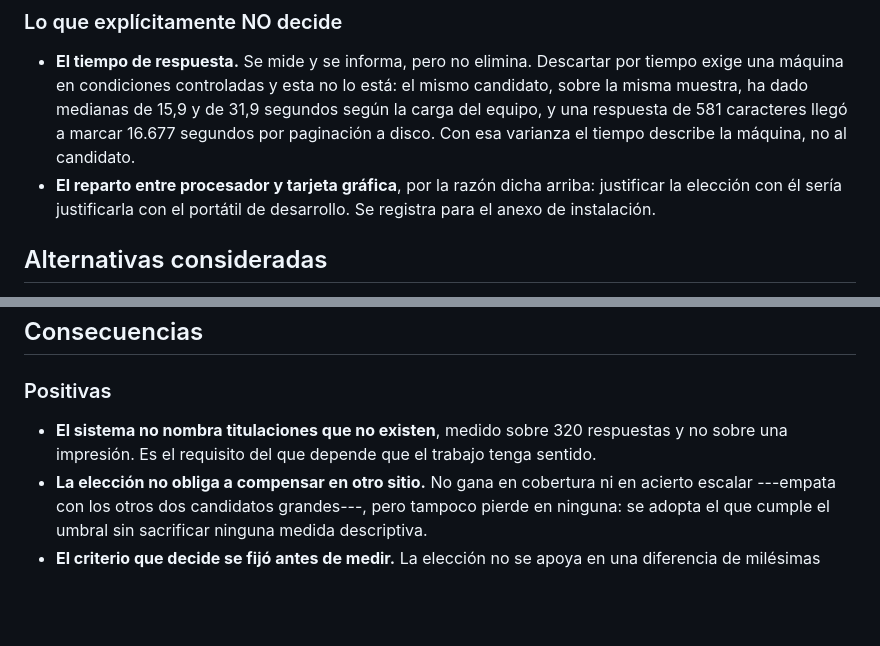
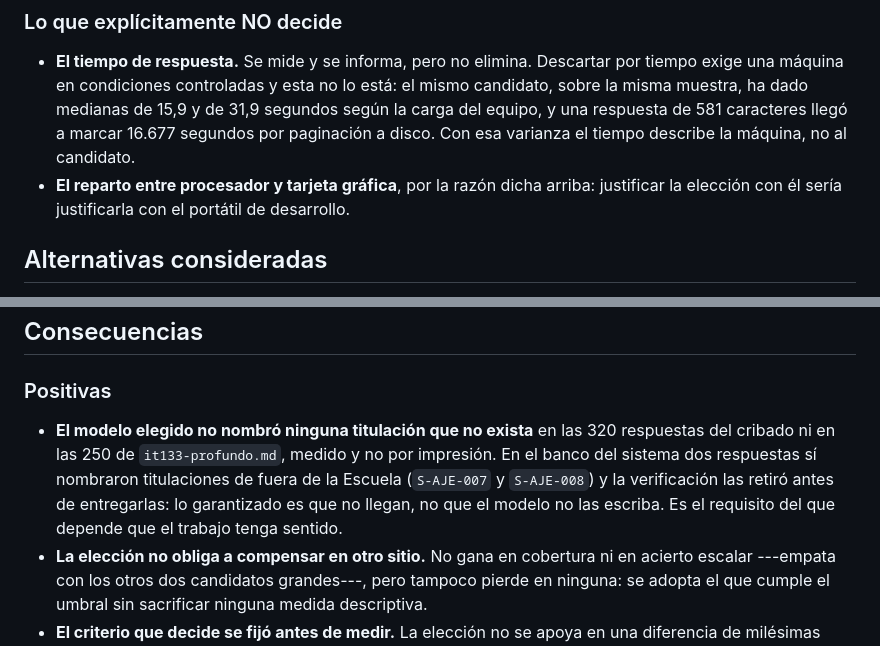
Before and after one commit to samubp10/tfg-recomendador-uja, a Markdown page: docs/adr/adr-0005-modelo-de-generacion.md, 2 parts joined by grey strips. GitHub-like rendering; blank space fills up the shorter version.

Commit message:
docs(IT-52): el ADR-0005 sin afirmar más de lo medido sobre las titulaciones
«El sistema no nombra titulaciones que no existen» no es lo medido: el modelo no lo hizo en las 320 ni en las 250 respuestas de los cribados, pero en el banco del sistema dos respuestas sí y las retiró la verificación. Se quita además la remisión a un anexo de instalación que ya no existe.

```diff
--- a/docs/adr/adr-0005-modelo-de-generacion.md
+++ b/docs/adr/adr-0005-modelo-de-generacion.md
@@ -95,7 +95,7 @@ que convenga.
   describe la máquina, no al candidato.
 - **El reparto entre procesador y tarjeta gráfica**, por la razón dicha arriba:
   justificar la elección con él sería justificarla con el portátil de
-  desarrollo. Se registra para el anexo de instalación.
+  desarrollo.
 
 ## Alternativas consideradas
 
@@ -361,9 +361,12 @@ no para quien lo consulta por primera vez.
 
 ### Positivas
 
-- **El sistema no nombra titulaciones que no existen**, medido sobre 320
-  respuestas y no sobre una impresión. Es el requisito del que depende que el
-  trabajo tenga sentido.
+- **El modelo elegido no nombró ninguna titulación que no exista** en las 320
+  respuestas del cribado ni en las 250 de `it133-profundo.md`, medido y no por
+  impresión. En el banco del sistema dos respuestas sí nombraron titulaciones de
+  fuera de la Escuela (`S-AJE-007` y `S-AJE-008`) y la verificación las retiró
+  antes de entregarlas: lo garantizado es que no llegan, no que el modelo no las
+  escriba. Es el requisito del que depende que el trabajo tenga sentido.
 - **La elección no obliga a compensar en otro sitio.** No gana en cobertura ni
   en acierto escalar ---empata con los otros dos candidatos grandes---, pero
   tampoco pierde en ninguna: se adopta el que cumple el umbral sin sacrificar
```
